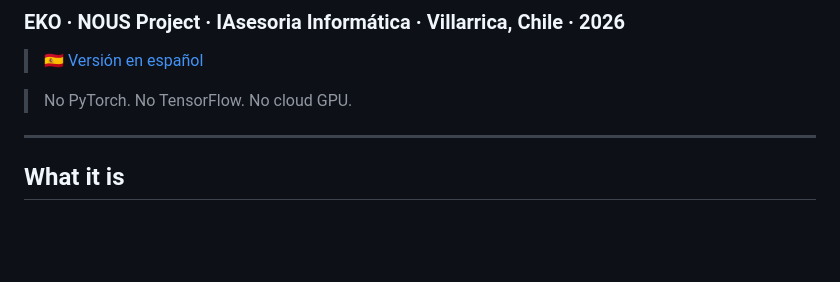
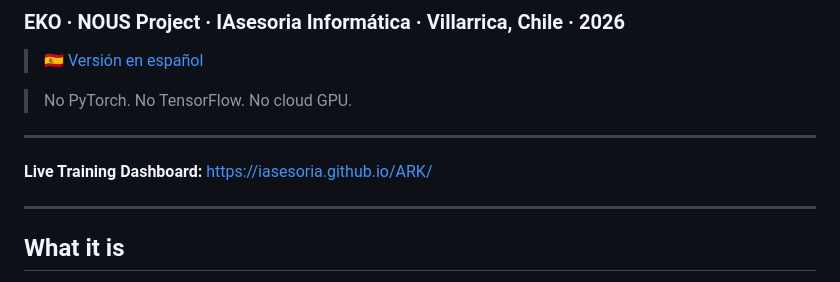
Before and after one commit to IAsesoria/ARK, a Markdown page: README.md, the part around the change. Rendered like a GitHub page; blank space fills up the shorter version.

Commit message:
Add live training dashboard link to README
Added a link to the live training dashboard in the README.

```diff
--- a/README.md
+++ b/README.md
@@ -6,6 +6,10 @@
 > 🇪🇸 [Versión en español](README_ES.md)
 
 > No PyTorch. No TensorFlow. No cloud GPU.
+
+---
+
+**Live Training Dashboard:** [https://iasesoria.github.io/ARK/](https://iasesoria.github.io/ARK/)
 
 ---
 
```
